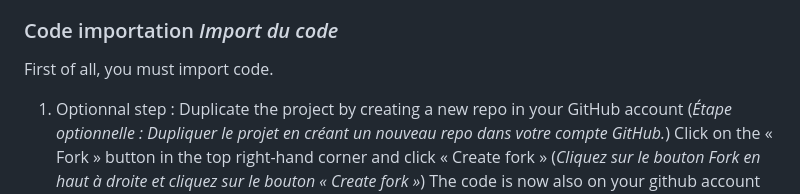
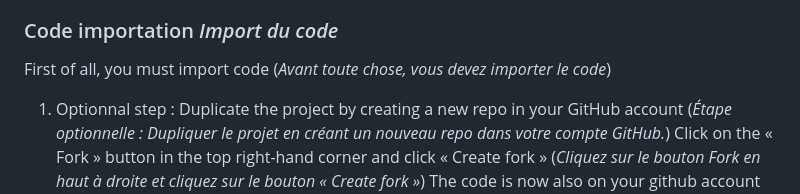
Before and after one commit to ThomasCreusot/partdage, a Markdown page: README.md, the part around the change printed below. Rendered like a GitHub page.

Commit message:
redaction of readme.md

```diff
--- a/README.md
+++ b/README.md
@@ -42,7 +42,7 @@ The web applications allows the user to :
 - Git CLI
 
 ### Code importation *Import du code*
-First of all, you must import code.
+First of all, you must import code (*Avant toute chose, vous devez importer le code*)
 
 1. Optionnal step : Duplicate the project by creating a new repo in your GitHub account (*Étape optionnelle : Dupliquer le projet en créant un nouveau repo dans votre compte GitHub.*)
 Click on the « Fork » button in the top right-hand corner and click « Create fork » (*Cliquez sur le bouton Fork en haut à droite et cliquez sur le bouton « Create fork »*)
```
Also changed, not shown: other parts of README.md (+5 -2 lines).
